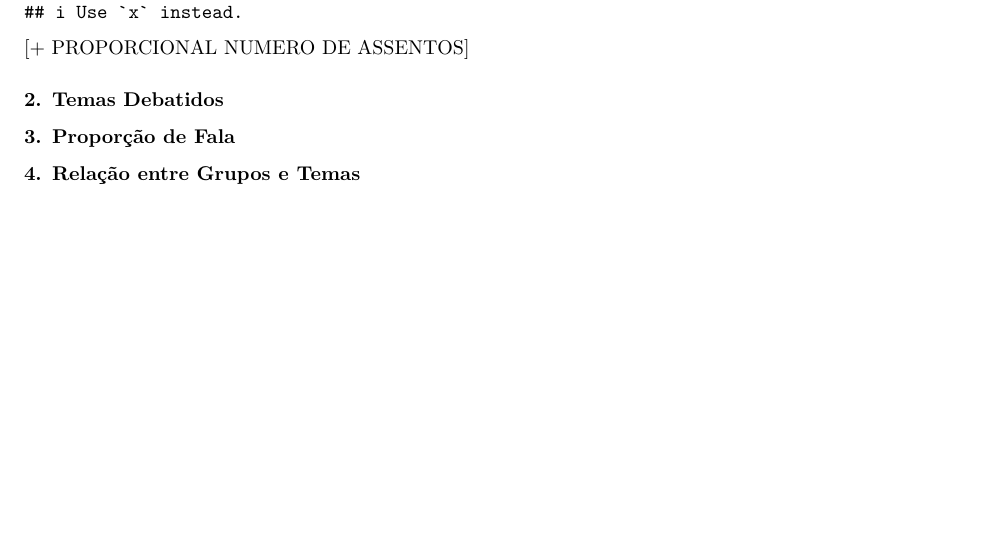
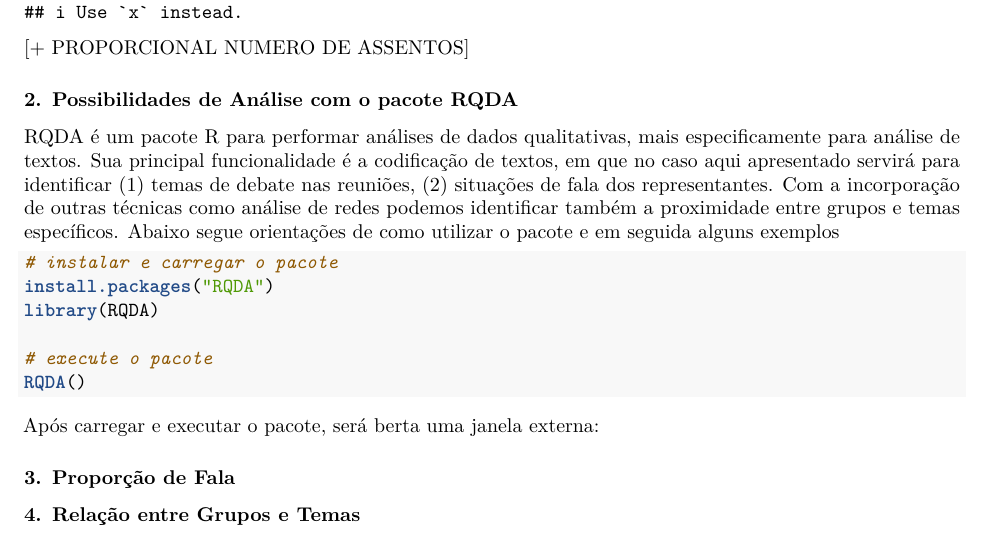
Before and after one commit to claudioalvesmonteiro/content-analysis-participation, an R Markdown document (tese_de_conclusao_de_curso.Rmd): part of page 7 of 7, cut so that both start at the same text, the shorter picture padded with empty space. Rendered offline with R 4.5, knitr and Pandoc, then LaTeX, with nearby package versions.

Commit message:
commit rqda

````diff
--- a/tese_de_conclusao_de_curso.Rmd
+++ b/tese_de_conclusao_de_curso.Rmd
@@ -177,7 +177,24 @@
 
 [+ PROPORCIONAL NUMERO DE ASSENTOS]
 
-### 2. Temas Debatidos
+
+
+### 2. Possibilidades de Análise com o pacote RQDA
+
+RQDA é um pacote R para performar análises de dados qualitativas, mais especificamente para análise de textos. Sua principal funcionalidade é a codificação de textos, em que no caso aqui apresentado servirá para identificar (1) temas de debate nas reuniões, (2) situações de fala dos representantes. Com a incorporação de outras técnicas como análise de redes podemos identificar também a proximidade entre grupos e temas específicos. Abaixo segue orientações de como utilizar o pacote e em seguida alguns exemplos
+
+```{r, eval = F}
+# instalar e carregar o pacote
+install.packages("RQDA")
+library(RQDA)
+
+# execute o pacote
+RQDA()
+```
+
+Após carregar e executar o pacote, será berta uma janela externa:
+
+
 
 ### 3. Proporção de Fala
 
````
